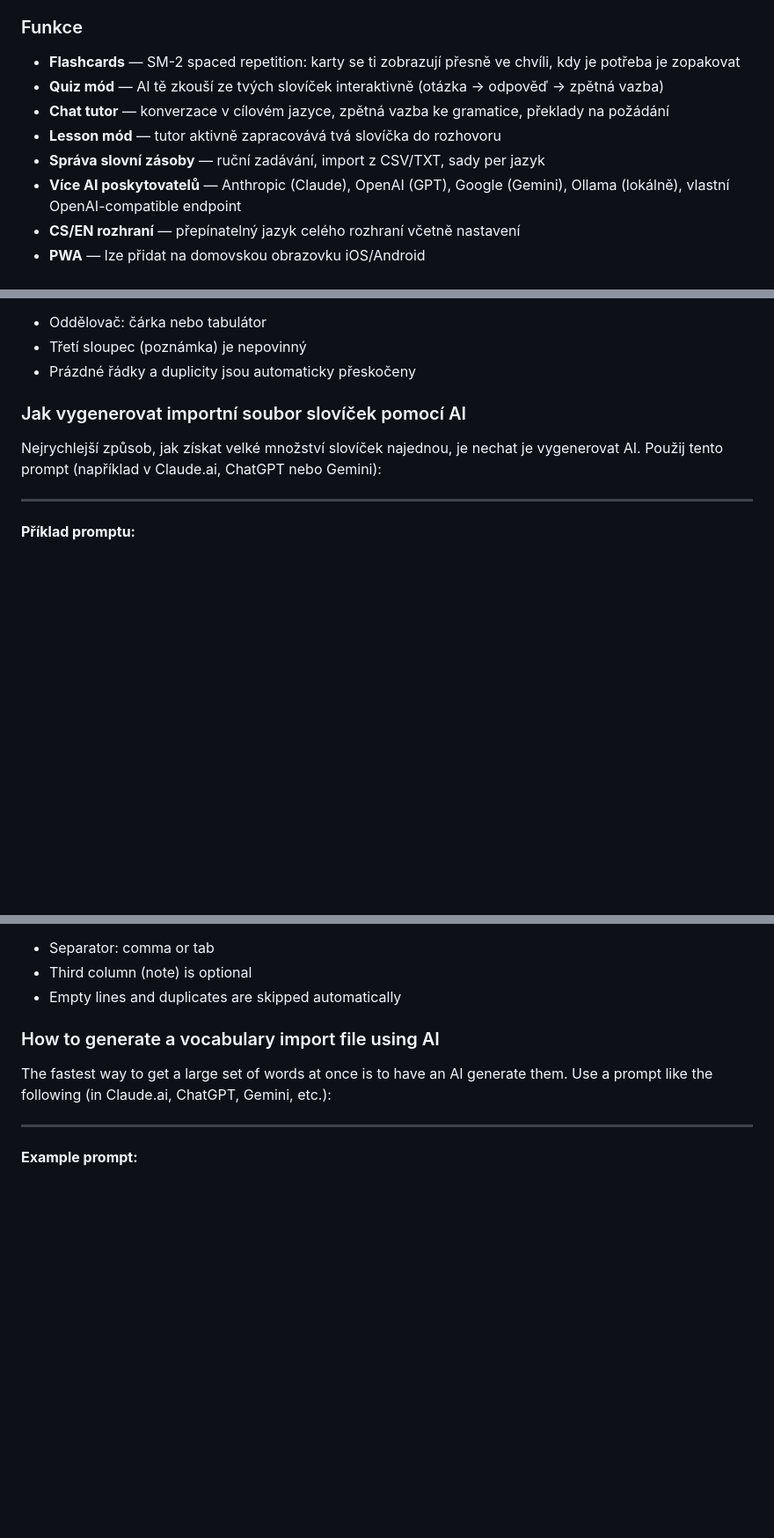
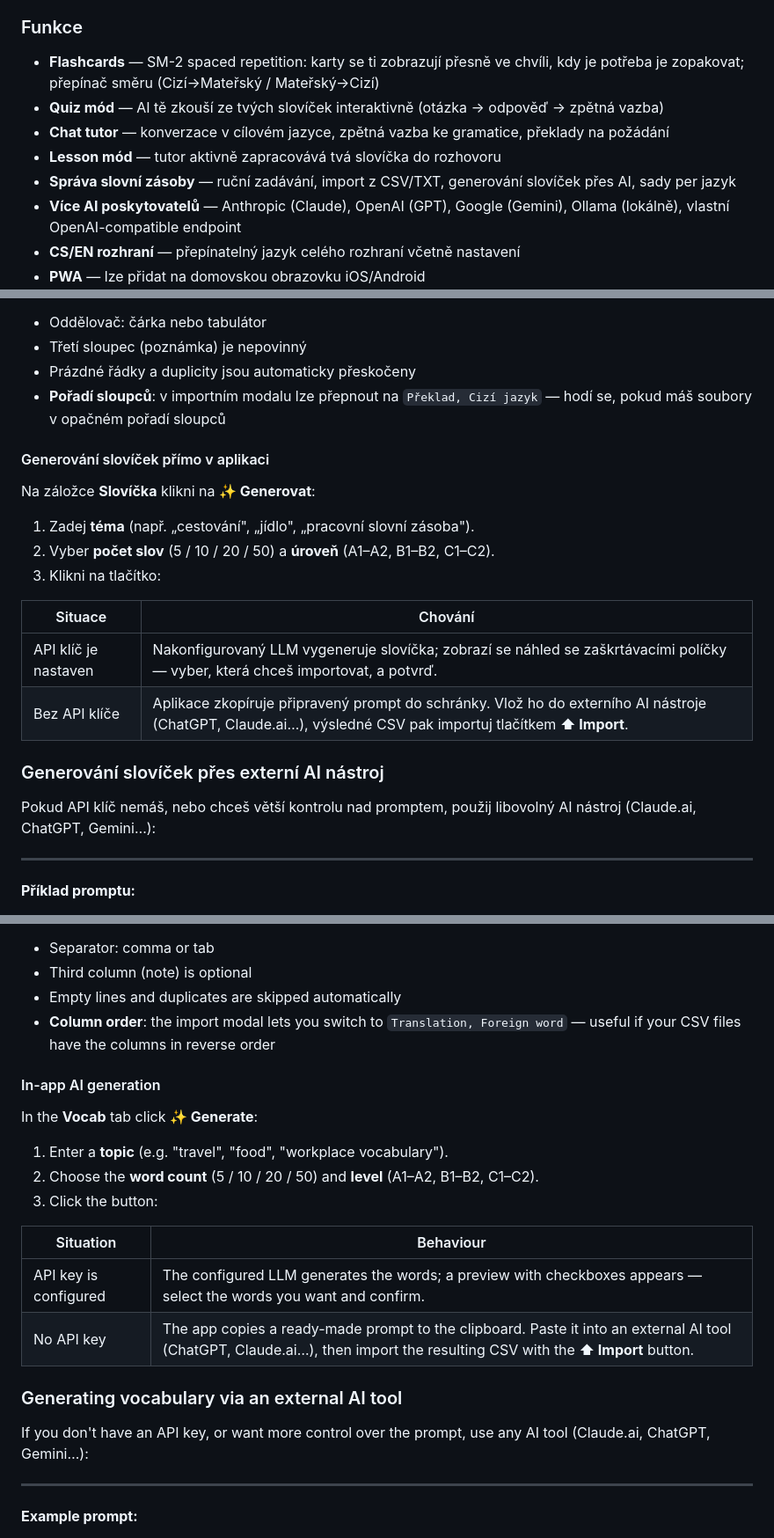
Before and after one commit to honzabfu/jz-language-tutor, a Markdown page: README.md, 3 parts joined by grey strips. Shown at 88% size. Rendered like a GitHub page; blank space fills up the shorter version.

Commit message:
docs: document in-app vocab generation, import column order, and flashcard direction toggle
- Add "✨ Generovat" / "✨ Generate" subsection explaining in-app word
  generation: with API key the LLM generates and shows a preview with
  checkboxes; without a key the ready-made prompt is copied to clipboard
- Update "What works without an API key" tables to include vocab
  generation row (⚡ copies prompt / ✅)
- Rename the external-AI prompt section to make it clear it is an
  alternative method, not the primary one
- Note import column-order toggle (Foreign/Translation ↔ Translation/Foreign)
- Mention flashcard direction toggle in the features list (both CS + EN)

https://claude.ai/code/session_014UvsrXSYWcuu3zMpsv149G

```diff
--- a/README.md
+++ b/README.md
@@ -18,11 +18,11 @@ Hlavním smyslem aplikace je **procvičování slovíček, která si sám zadá
 
 ### Funkce
 
-- **Flashcards** — SM-2 spaced repetition: karty se ti zobrazují přesně ve chvíli, kdy je potřeba je zopakovat
+- **Flashcards** — SM-2 spaced repetition: karty se ti zobrazují přesně ve chvíli, kdy je potřeba je zopakovat; přepínač směru (Cizí→Mateřský / Mateřský→Cizí)
 - **Quiz mód** — AI tě zkouší ze tvých slovíček interaktivně (otázka → odpověď → zpětná vazba)
 - **Chat tutor** — konverzace v cílovém jazyce, zpětná vazba ke gramatice, překlady na požádání
 - **Lesson mód** — tutor aktivně zapracovává tvá slovíčka do rozhovoru
-- **Správa slovní zásoby** — ruční zadávání, import z CSV/TXT, sady per jazyk
+- **Správa slovní zásoby** — ruční zadávání, import z CSV/TXT, generování slovíček přes AI, sady per jazyk
 - **Více AI poskytovatelů** — Anthropic (Claude), OpenAI (GPT), Google (Gemini), Ollama (lokálně), vlastní OpenAI-compatible endpoint
 - **CS/EN rozhraní** — přepínatelný jazyk celého rozhraní včetně nastavení
 - **PWA** — lze přidat na domovskou obrazovku iOS/Android
@@ -63,10 +63,24 @@ buenos días,dobré ráno
 - Oddělovač: čárka nebo tabulátor
 - Třetí sloupec (poznámka) je nepovinný
 - Prázdné řádky a duplicity jsou automaticky přeskočeny
+- **Pořadí sloupců**: v importním modalu lze přepnout na `Překlad, Cizí jazyk` — hodí se, pokud máš soubory v opačném pořadí sloupců
 
-### Jak vygenerovat importní soubor slovíček pomocí AI
+#### Generování slovíček přímo v aplikaci
 
-Nejrychlejší způsob, jak získat velké množství slovíček najednou, je nechat je vygenerovat AI. Použij tento prompt (například v Claude.ai, ChatGPT nebo Gemini):
+Na záložce **Slovíčka** klikni na **✨ Generovat**:
+
+1. Zadej **téma** (např. „cestování", „jídlo", „pracovní slovní zásoba").
+2. Vyber **počet slov** (5 / 10 / 20 / 50) a **úroveň** (A1–A2, B1–B2, C1–C2).
+3. Klikni na tlačítko:
+
+| Situace | Chování |
+|---------|---------|
+| API klíč je nastaven | Nakonfigurovaný LLM vygeneruje slovíčka; zobrazí se náhled se zaškrtávacími políčky — vyber, která chceš importovat, a potvrď. |
+| Bez API klíče | Aplikace zkopíruje připravený prompt do schránky. Vlož ho do externího AI nástroje (ChatGPT, Claude.ai…), výsledné CSV pak importuj tlačítkem **⬆ Import**. |
+
+### Generování slovíček přes externí AI nástroj
+
+Pokud API klíč nemáš, nebo chceš větší kontrolu nad promptem, použij libovolný AI nástroj (Claude.ai, ChatGPT, Gemini…):
 
 ---
 
@@ -257,10 +272,24 @@ buenos días,good morning
 - Separator: comma or tab
 - Third column (note) is optional
 - Empty lines and duplicates are skipped automatically
+- **Column order**: the import modal lets you switch to `Translation, Foreign word` — useful if your CSV files have the columns in reverse order
 
-### How to generate a vocabulary import file using AI
+#### In-app AI generation
 
-The fastest way to get a large set of words at once is to have an AI generate them. Use a prompt like the following (in Claude.ai, ChatGPT, Gemini, etc.):
+In the **Vocab** tab click **✨ Generate**:
+
+1. Enter a **topic** (e.g. "travel", "food", "workplace vocabulary").
+2. Choose the **word count** (5 / 10 / 20 / 50) and **level** (A1–A2, B1–B2, C1–C2).
+3. Click the button:
+
+| Situation | Behaviour |
+|-----------|-----------|
+| API key is configured | The configured LLM generates the words; a preview with checkboxes appears — select the words you want and confirm. |
+| No API key | The app copies a ready-made prompt to the clipboard. Paste it into an external AI tool (ChatGPT, Claude.ai…), then import the resulting CSV with the **⬆ Import** button. |
+
+### Generating vocabulary via an external AI tool
+
+If you don't have an API key, or want more control over the prompt, use any AI tool (Claude.ai, ChatGPT, Gemini…):
 
 ---
 
```
Also changed, not shown: other parts of README.md (+18 -16 lines).
